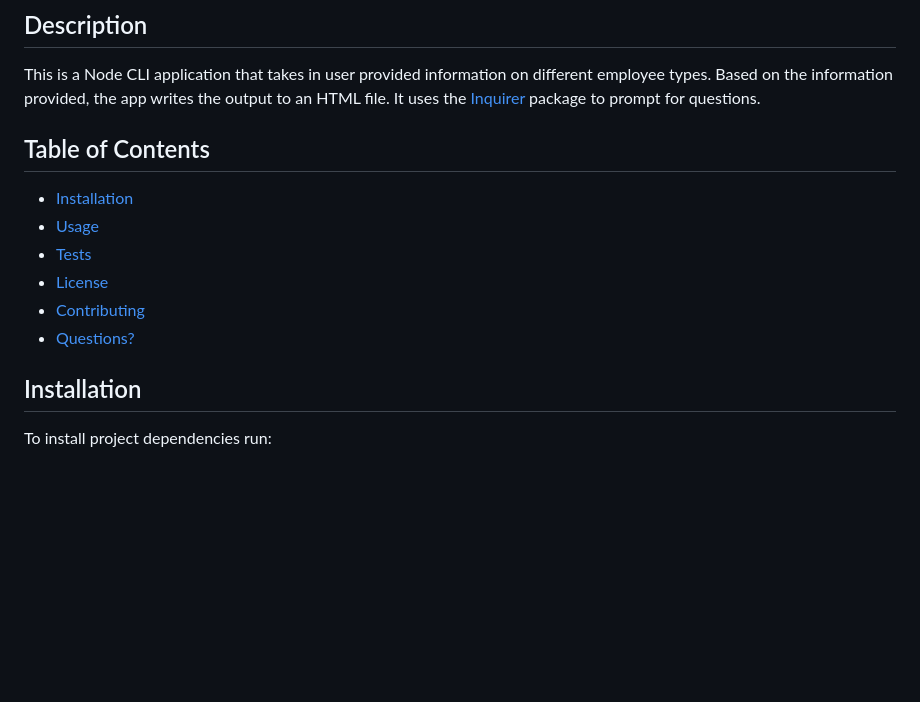
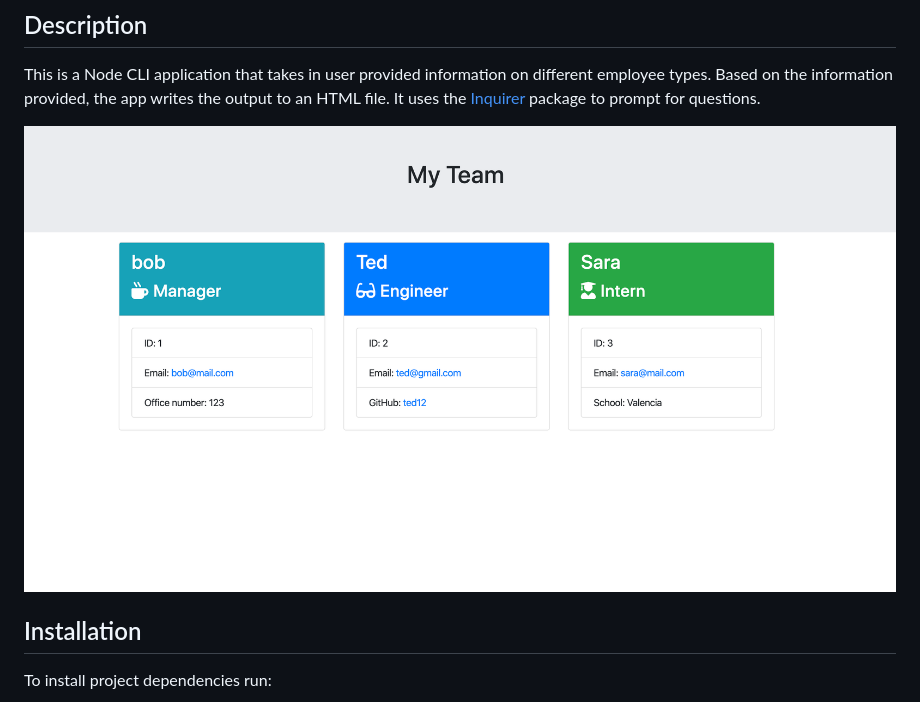
Before and after one commit to yarocruz/team-profile-generator, a Markdown page: README.md, the part around the change. Drawn GitHub-style; pictures changed too: team-profile-screenshot.png (added); blank space fills up the shorter version.

Commit message:
added screenshot to README

```diff
--- a/README.md
+++ b/README.md
@@ -7,14 +7,7 @@
 
 This is a Node CLI application that takes in user provided information on different employee types. Based on the information provided, the app writes the output to an HTML file. It uses the [Inquirer](https://www.npmjs.com/package/inquirer) package to prompt for questions.
 
-## Table of Contents
-
-* [Installation](#installation)
-* [Usage](#usage)
-* [Tests](#tests)
-* [License](#license)
-* [Contributing](#contributing)
-* [Questions?](#questions)
+![HTML Template Screenshot](team-profile-screenshot.png)
 
 ## Installation
 
```
Also changed, not shown: 4 other files.
